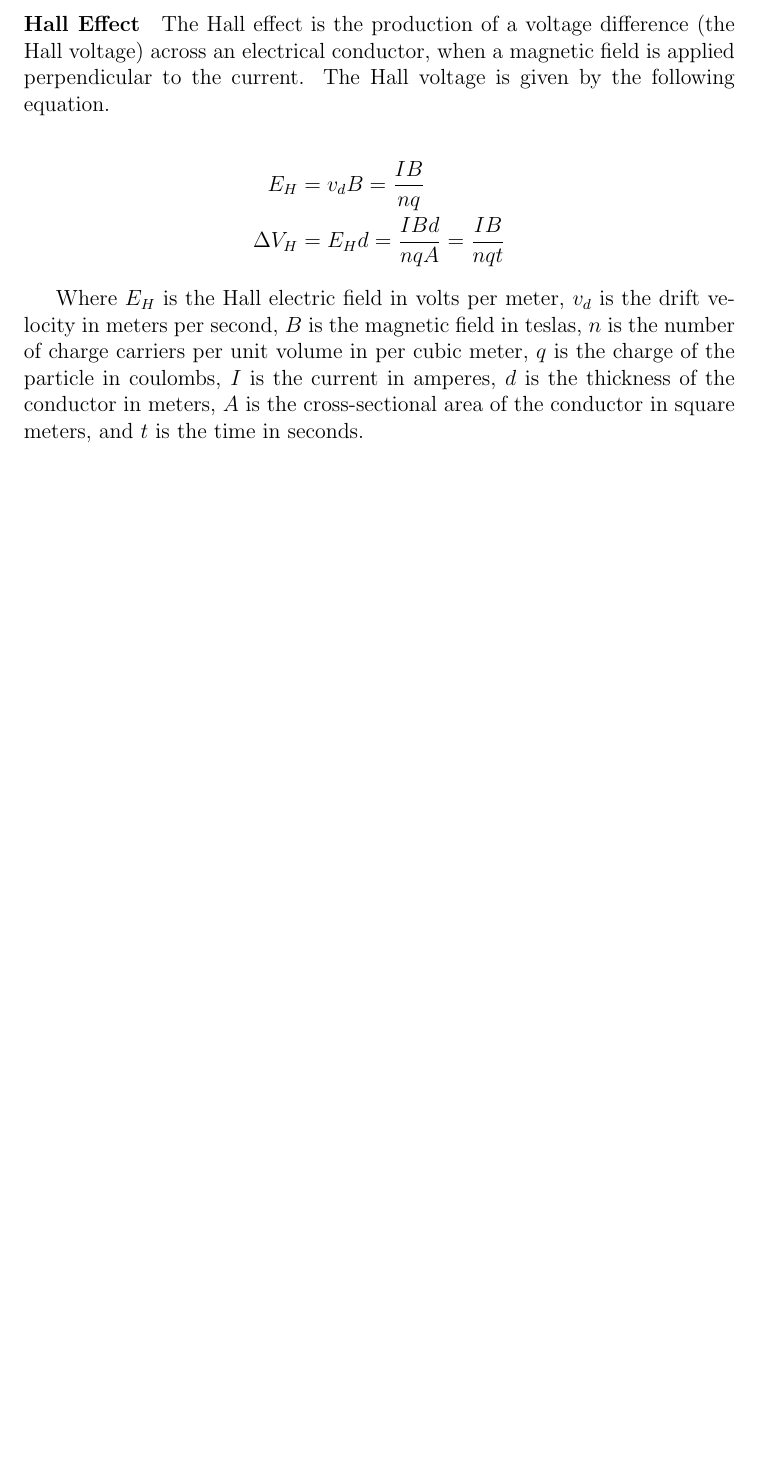
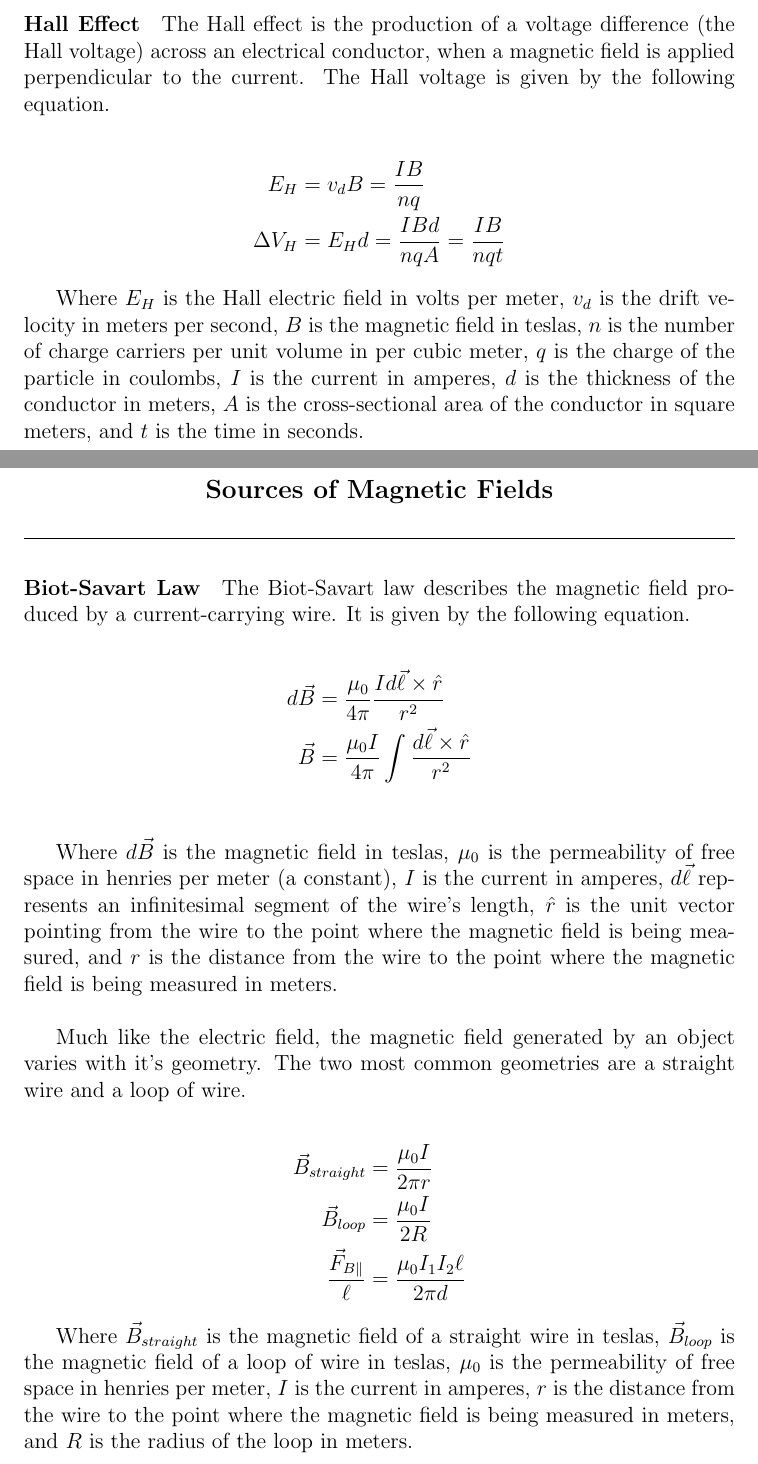
Before and after one commit to connor-petri/physics-4b, a LaTeX document (Phys4B.tex, which reads magnetism/magnetic_fields.tex): part of page 28 of 28 before the commit and two parts of pages 28 and 29 of 31 after it, the two joined at a grey line, cut so that both start at the same text, the shorter picture padded with empty space. Compiled offline with pdfLaTeX.

Commit message:
Raw from 2/24

```diff
--- a/magnetism/magnetic_fields.tex
+++ b/magnetism/magnetic_fields.tex
@@ -80,3 +80,34 @@ when a magnetic field is applied perpendicular to the current. The Hall voltage
 Where $E_H$ is the Hall electric field in volts per meter, $v_d$ is the drift velocity in meters per second, $B$ is the magnetic field in teslas,
 $n$ is the number of charge carriers per unit volume in per cubic meter, $q$ is the charge of the particle in coulombs, $I$ is the current in amperes,
 $d$ is the thickness of the conductor in meters, $A$ is the cross-sectional area of the conductor in square meters, and $t$ is the time in seconds.\\
+
+\pagebreak
+
+\subsubsection*{Sources of Magnetic Fields}
+\hrulefill
+
+\paragraph*{Biot-Savart Law}
+The Biot-Savart law describes the magnetic field produced by a current-carrying wire. It is given by the following equation.
+
+\begin{align*}
+    d\vec{B} &= \frac{\mu_0}{4\pi}\frac{Id\vec{\ell} \times \hat{r}}{r^2}\\
+    \vec{B} &= \frac{\mu_0 I}{4\pi}\int \frac{d\vec{\ell} \times \hat{r}}{r^2}\\
+\end{align*}
+
+Where $d\vec{B}$ is the magnetic field in teslas, $\mu_0$ is the permeability of free space in henries per meter (a constant),
+$I$ is the current in amperes, $d\vec{\ell}$ represents an infinitesimal segment of the wire's length, $\hat{r}$ is the unit vector
+pointing from the wire to the point where the magnetic field is being measured, and $r$ is the distance from the wire to the point where
+the magnetic field is being measured in meters.\\
+
+Much like the electric field, the magnetic field generated by an object varies with it's geometry. The two most common geometries are a straight
+wire and a loop of wire.
+
+\begin{align*}
+    \vec{B}_{straight} &= \frac{\mu_0 I}{2\pi r}\\
+    \vec{B}_{loop} &= \frac{\mu_0 I}{2R}\\
+    \frac{\vec{F}_{B\parallel}}{\ell} &= \frac{\mu_0 I_1 I_2 \ell}{2\pi d}
+\end{align*}
+
+Where $\vec{B}_{straight}$ is the magnetic field of a straight wire in teslas, $\vec{B}_{loop}$ is the magnetic field of a loop of wire in teslas,
+$\mu_0$ is the permeability of free space in henries per meter, $I$ is the current in amperes, $r$ is the distance from the wire to the point where
+the magnetic field is being measured in meters, and $R$ is the radius of the loop in meters.\\
```
Also changed, not shown: Phys4B.tex (+1 -0 lines), Phys4B.pdf, magnetism/magnetic_fields.tex (16 more changed lines).
